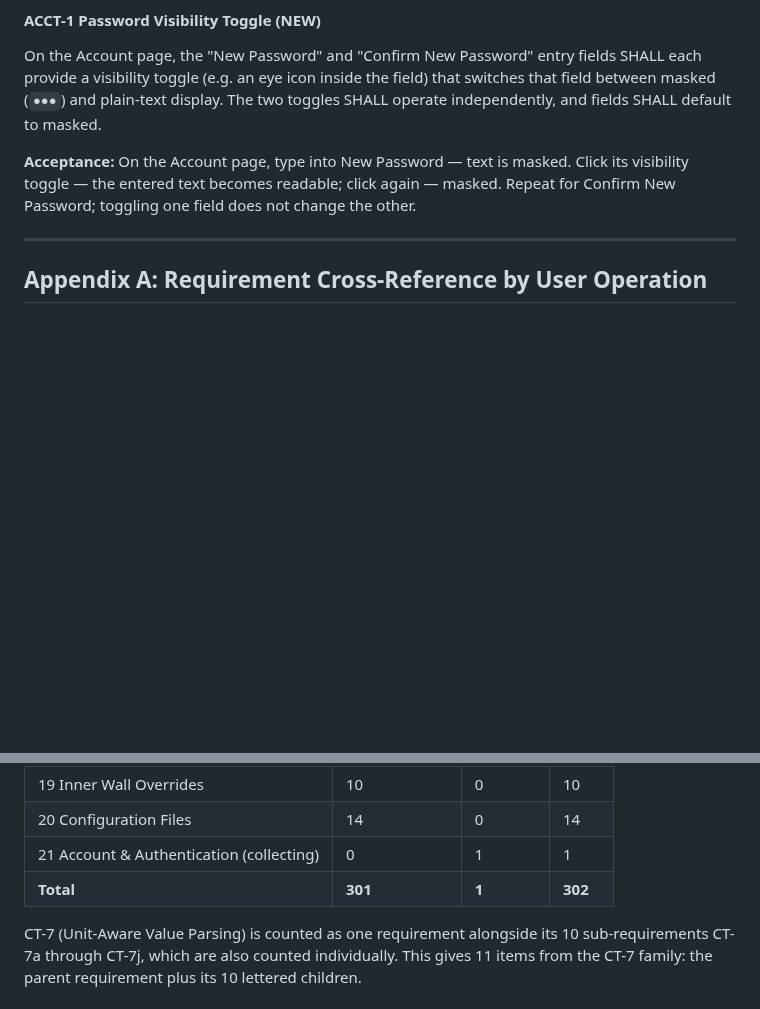
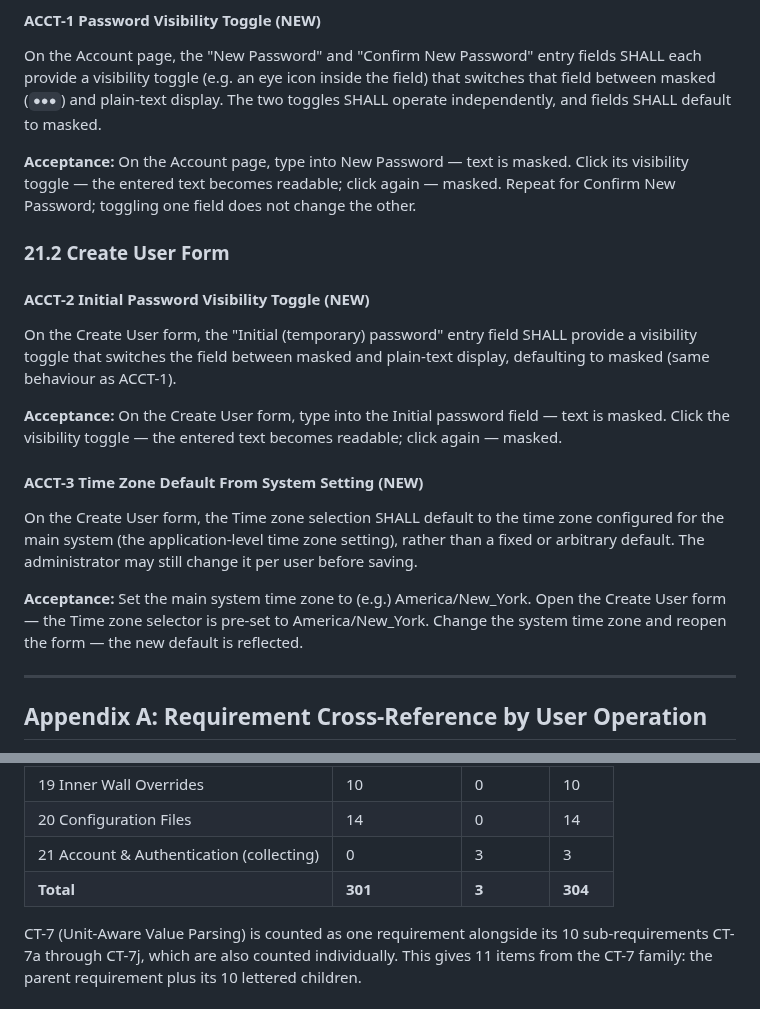
Before and after one commit to MangoCats/guesthouse, a Markdown page: app/REQUIREMENTS.md, 2 parts joined by grey strips. Drawn GitHub-style; blank space fills up the shorter version.

Commit message:
Collect ACCT-2 (Create User password toggle) and ACCT-3 (time zone default from system setting); update Phase 22 scope facts

```diff
--- a/app/REQUIREMENTS.md
+++ b/app/REQUIREMENTS.md
@@ -3013,6 +3013,28 @@ default to masked.
 masked.  Click its visibility toggle — the entered text becomes readable;
 click again — masked.  Repeat for Confirm New Password; toggling one field
 does not change the other.
+
+### 21.2  Create User Form
+
+#### ACCT-2  Initial Password Visibility Toggle (NEW)
+On the Create User form, the "Initial (temporary) password" entry field
+SHALL provide a visibility toggle that switches the field between masked
+and plain-text display, defaulting to masked (same behaviour as ACCT-1).
+
+**Acceptance:** On the Create User form, type into the Initial password
+field — text is masked.  Click the visibility toggle — the entered text
+becomes readable; click again — masked.
+
+#### ACCT-3  Time Zone Default From System Setting (NEW)
+On the Create User form, the Time zone selection SHALL default to the time
+zone configured for the main system (the application-level time zone
+setting), rather than a fixed or arbitrary default.  The administrator may
+still change it per user before saving.
+
+**Acceptance:** Set the main system time zone to (e.g.) America/New_York.
+Open the Create User form — the Time zone selector is pre-set to
+America/New_York.  Change the system time zone and reopen the form — the
+new default is reflected.
 
 ---
 
@@ -3073,8 +3095,8 @@ line or inherited from a **(NEW)** section/subsection heading.
 | 18 Formulas | 19 | 0 | 19 |
 | 19 Inner Wall Overrides | 10 | 0 | 10 |
 | 20 Configuration Files | 14 | 0 | 14 |
-| 21 Account & Authentication (collecting) | 0 | 1 | 1 |
-| **Total** | **301** | **1** | **302** |
+| 21 Account & Authentication (collecting) | 0 | 3 | 3 |
+| **Total** | **301** | **3** | **304** |
 
 CT-7 (Unit-Aware Value Parsing) is counted as one requirement alongside
 its 10 sub-requirements CT-7a through CT-7j, which are also counted
```
Also changed, not shown: app/ROADMAP.md (+24 -9 lines).
